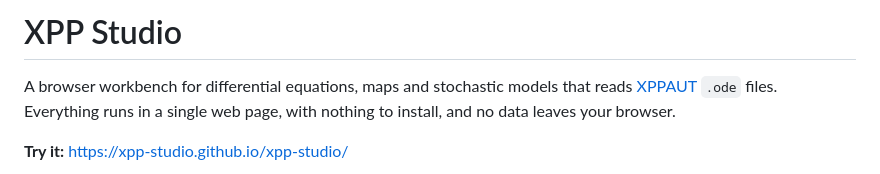
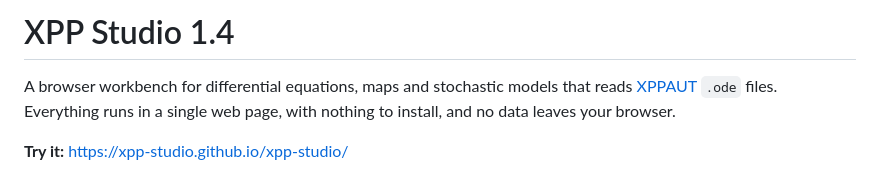
Before and after one commit to xpp-studio/xpp-studio, a Markdown page: README.md, the part around the change. Drawn GitHub-style.

```diff
--- a/README.md
+++ b/README.md
@@ -1,4 +1,4 @@
-# XPP Studio
+# XPP Studio 1.4
 
 A browser workbench for differential equations, maps and stochastic models that reads [XPPAUT](https://sites.pitt.edu/~phase/bard/bardware/xpp/xpp.html) `.ode` files. Everything runs in a single web page, with nothing to install, and no data leaves your browser.
 
```
